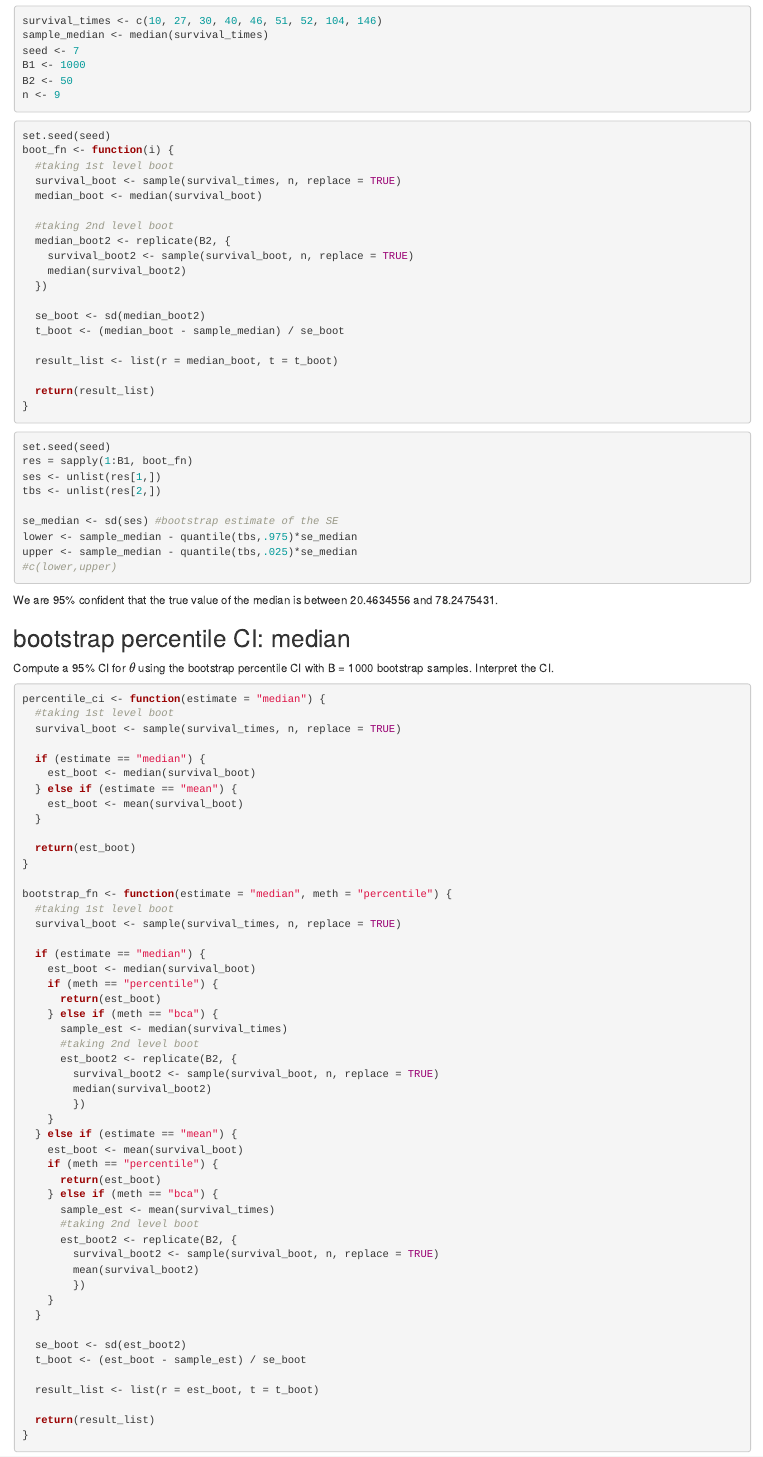
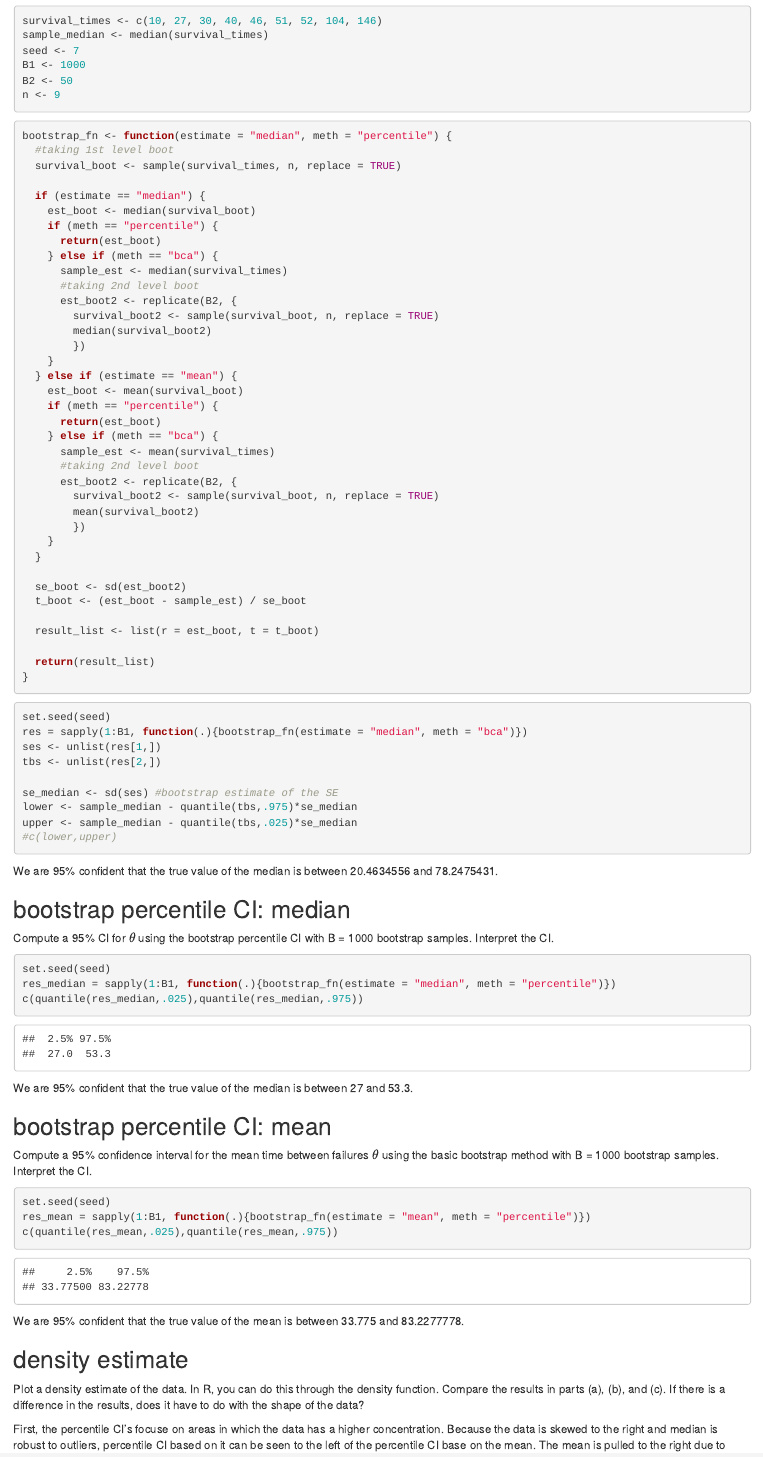
Before and after one commit to ShaineRosewel/bootstrap, an R Markdown document (solutions/ps_02/child/item_01.Rmd): the page in a window 1100 px wide, from 110 px down. Rendered offline with R 4.5, knitr and Pandoc, with nearby package versions.

Commit message:
edited bs fcn

````diff
--- a/solutions/ps_02/child/item_01.Rmd
+++ b/solutions/ps_02/child/item_01.Rmd
@@ -11,65 +11,8 @@ B2 <- 50
 n <- 9
 ```
 
-```{r}
-set.seed(seed)
-boot_fn <- function(i) {
-  #taking 1st level boot
-  survival_boot <- sample(survival_times, n, replace = TRUE)
-  median_boot <- median(survival_boot)
-
-  #taking 2nd level boot
-  median_boot2 <- replicate(B2, {
-    survival_boot2 <- sample(survival_boot, n, replace = TRUE)
-    median(survival_boot2)
-  })
-
-  se_boot <- sd(median_boot2)
-  t_boot <- (median_boot - sample_median) / se_boot
-
-  result_list <- list(r = median_boot, t = t_boot)
-
-  return(result_list)
-}
-```
-
-
-
-
 
 ```{r}
-set.seed(seed)
-res = sapply(1:B1, boot_fn)
-ses <- unlist(res[1,])
-tbs <- unlist(res[2,])
-
-se_median <- sd(ses) #bootstrap estimate of the SE
-lower <- sample_median - quantile(tbs,.975)*se_median
-upper <- sample_median - quantile(tbs,.025)*se_median
-#c(lower,upper)
-```
-We are 95% confident that the true value of the median is between `r lower` and `r upper`.
-
-
-## bootstrap percentile CI: median
-
-Compute a 95% CI for $\theta$ using the bootstrap percentile CI with B = 1000 bootstrap samples.
-Interpret the CI.
-
-```{r}
-percentile_ci <- function(estimate = "median") {
-  #taking 1st level boot
-  survival_boot <- sample(survival_times, n, replace = TRUE)
-
-  if (estimate == "median") {
-    est_boot <- median(survival_boot)
-  } else if (estimate == "mean") {
-    est_boot <- mean(survival_boot)
-  }
-
-  return(est_boot)
-}
-
 bootstrap_fn <- function(estimate = "median", meth = "percentile") {
   #taking 1st level boot
   survival_boot <- sample(survival_times, n, replace = TRUE)
@@ -109,4 +52,3 @@ bootstrap_fn <- function(estimate = "median", meth = "percentile") {
 }
 ```
 
-```{r}
@@ -126,3 +59,24 @@ upper1 <- sample_median - quantile(tbs,.025)*se_median
 
 ```{r}
 set.seed(seed)
+res = sapply(1:B1, function(.){bootstrap_fn(estimate = "median", meth = "bca")})
+ses <- unlist(res[1,])
+tbs <- unlist(res[2,])
+
+se_median <- sd(ses) #bootstrap estimate of the SE
+lower <- sample_median - quantile(tbs,.975)*se_median
+upper <- sample_median - quantile(tbs,.025)*se_median
+#c(lower,upper)
+```
+We are 95% confident that the true value of the median is between `r lower` and `r upper`.
+
+
+## bootstrap percentile CI: median
+
+Compute a 95% CI for $\theta$ using the bootstrap percentile CI with B = 1000 bootstrap samples.
+Interpret the CI.
+
+
+```{r}
+set.seed(seed)
+res_median = sapply(1:B1, function(.){bootstrap_fn(estimate = "median", meth = "percentile")})
@@ -130,5 +83,6 @@ res_median = sapply(1:B1, function(.){percentile_ci(estimate = "median")})
 c(quantile(res_median,.025),quantile(res_median,.975))
 ```
+
 
 We are 95% confident that the true value of the median is between `r quantile(res_median,.025)` and `r quantile(res_median,.975)`.
 
@@ -140 +95,4 @@ Compute a 95% confidence interval for the mean time between failures $\theta$ us
 ```{r}
+set.seed(seed)
+res_mean = sapply(1:B1, function(.){bootstrap_fn(estimate = "mean", meth = "percentile")})
+c(quantile(res_mean,.025),quantile(res_mean,.975))
@@ -144,4 +99,5 @@ res_mean = sapply(1:B1, function(.){percentile_ci(estimate = "mean")})
 ```
+
 We are 95% confident that the true value of the mean is between `r quantile(res_mean,.025)` and `r quantile(res_mean,.975)`.
 
 ## density estimate
````
Also changed, not shown: solutions/ps_02/child/item_01.Rmd (18 more changed lines).
